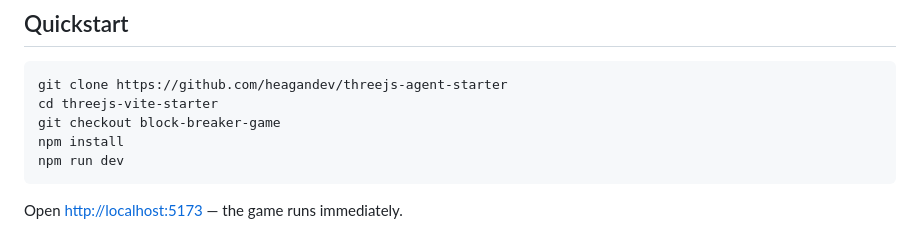
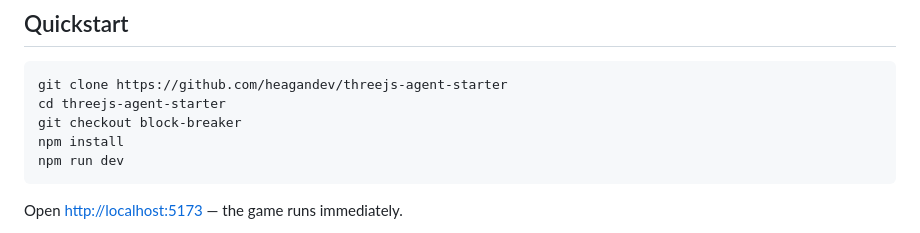
Before and after one commit to heagandev/threejs-agent-starter, a Markdown page: README.md, the part around one of its changes. Rendered like a GitHub page.

````diff
--- a/README.md
+++ b/README.md
@@ -26,8 +30,8 @@ Clone it. Run it. Extend it with your agent, or use it as a reference for buildi
 
 ```bash
 git clone https://github.com/heagandev/threejs-agent-starter
-cd threejs-vite-starter
-git checkout block-breaker-game
+cd threejs-agent-starter
+git checkout block-breaker
 npm install
 npm run dev
 ```
````
Also changed, not shown: other parts of README.md (+6 -2 lines).
